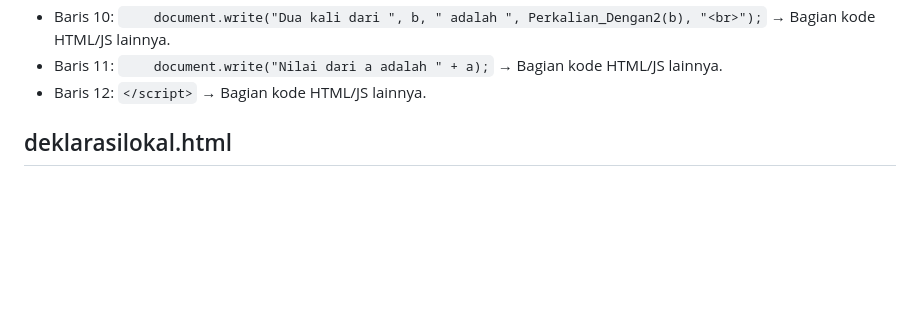
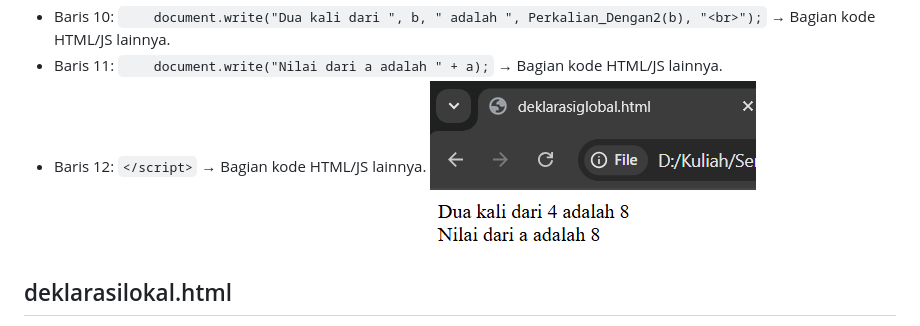
Before and after one commit to asyrafprmdya/kuliah-pemrograman-web, a Markdown page: Pertemuan 5/README.md, the part around the change. Rendered like a GitHub page; blank space fills up the shorter version.

Commit message:
File Screenshot Ditambahkan 2

```diff
--- a/Pertemuan 5/README.md
+++ b/Pertemuan 5/README.md
@@ -14,7 +14,7 @@
 - Baris 10: `    document.write("Dua kali dari ", b, " adalah ", Perkalian_Dengan2(b), "<br>");` → Bagian kode HTML/JS lainnya.
 - Baris 11: `    document.write("Nilai dari a adalah " + a);` → Bagian kode HTML/JS lainnya.
 - Baris 12: `</script>` → Bagian kode HTML/JS lainnya.
-
+ ![deklarasiglobal.png](Screenshot/dekglobal.png)
 ## deklarasilokal.html
 
 - Baris 1: `<!DOCTYPE html>` → Deklarasi tipe dokumen HTML.
```
